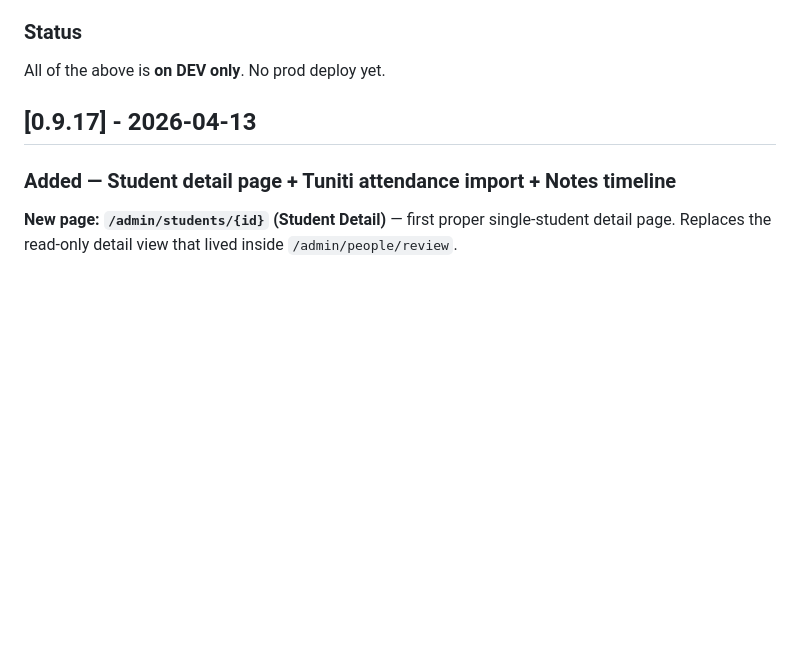
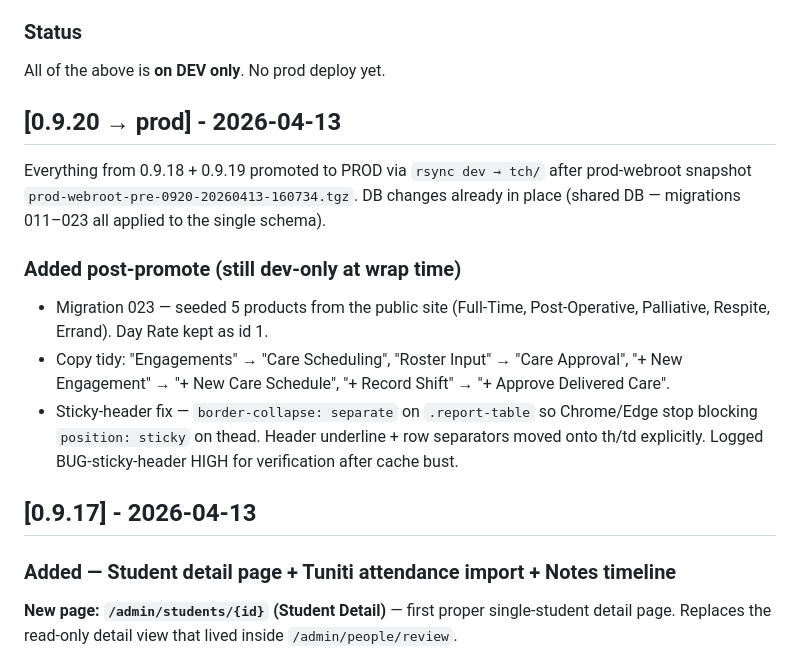
Before and after one commit to Vistaro/TCH, a Markdown page: CHANGELOG.md, the part around the change. GitHub-like rendering; blank space fills up the shorter version.

Commit message:
wrap: refresh CHANGELOG + add HANDOFF for next session
Co-Authored-By: Claude Opus 4.6 (1M context) <noreply@anthropic.com>

```diff
--- a/CHANGELOG.md
+++ b/CHANGELOG.md
@@ -38,6 +38,25 @@ All notable changes to the TCH Placements project.
 ### Status
 
 All of the above is **on DEV only**. No prod deploy yet.
+
+## [0.9.20 → prod] - 2026-04-13
+
+Everything from 0.9.18 + 0.9.19 promoted to PROD via `rsync dev → tch/`
+after prod-webroot snapshot `prod-webroot-pre-0920-20260413-160734.tgz`.
+DB changes already in place (shared DB — migrations 011–023 all applied
+to the single schema).
+
+### Added post-promote (still dev-only at wrap time)
+
+- Migration 023 — seeded 5 products from the public site (Full-Time,
+  Post-Operative, Palliative, Respite, Errand). Day Rate kept as id 1.
+- Copy tidy: "Engagements" → "Care Scheduling", "Roster Input" →
+  "Care Approval", "+ New Engagement" → "+ New Care Schedule",
+  "+ Record Shift" → "+ Approve Delivered Care".
+- Sticky-header fix — `border-collapse: separate` on `.report-table`
+  so Chrome/Edge stop blocking `position: sticky` on thead. Header
+  underline + row separators moved onto th/td explicitly.
+  Logged BUG-sticky-header HIGH for verification after cache bust.
 
 ## [0.9.17] - 2026-04-13
 
```
Also changed, not shown: HANDOFF.md (added, +72 -0 lines).
